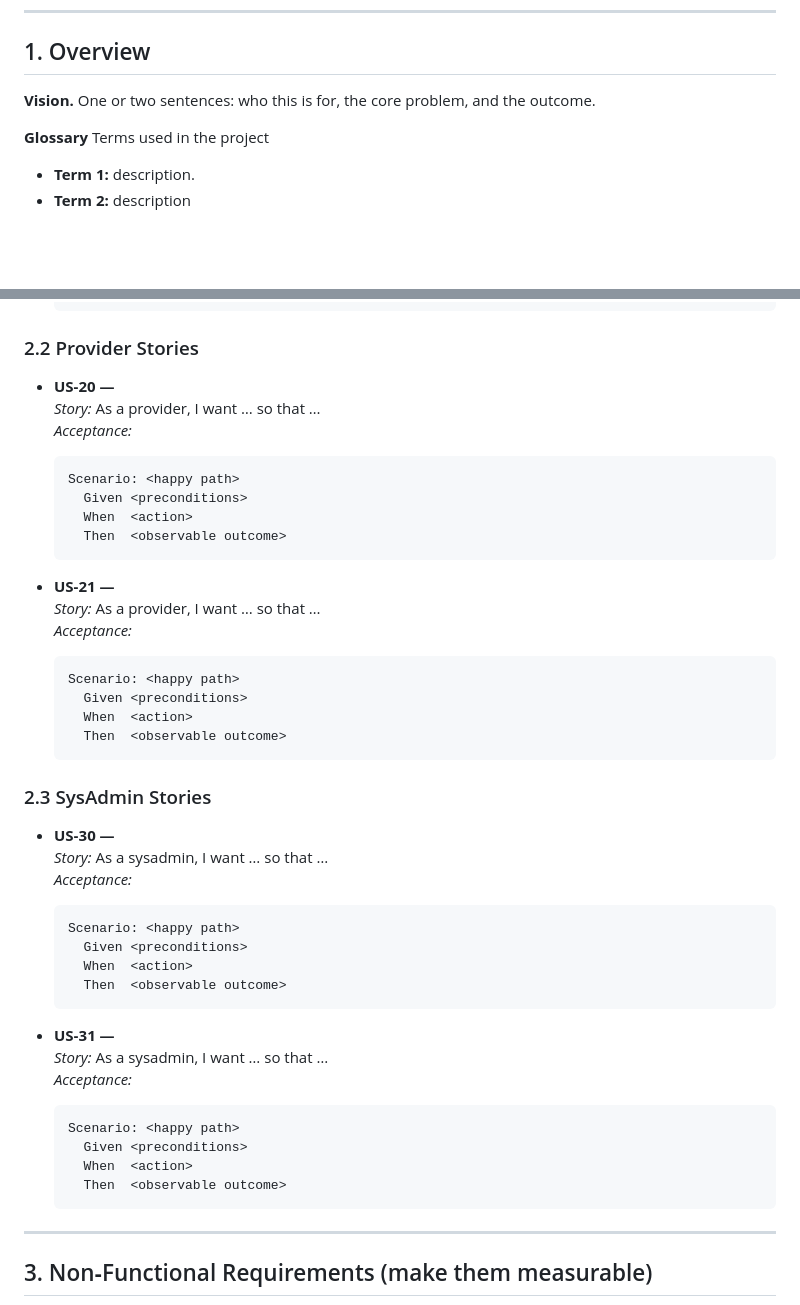
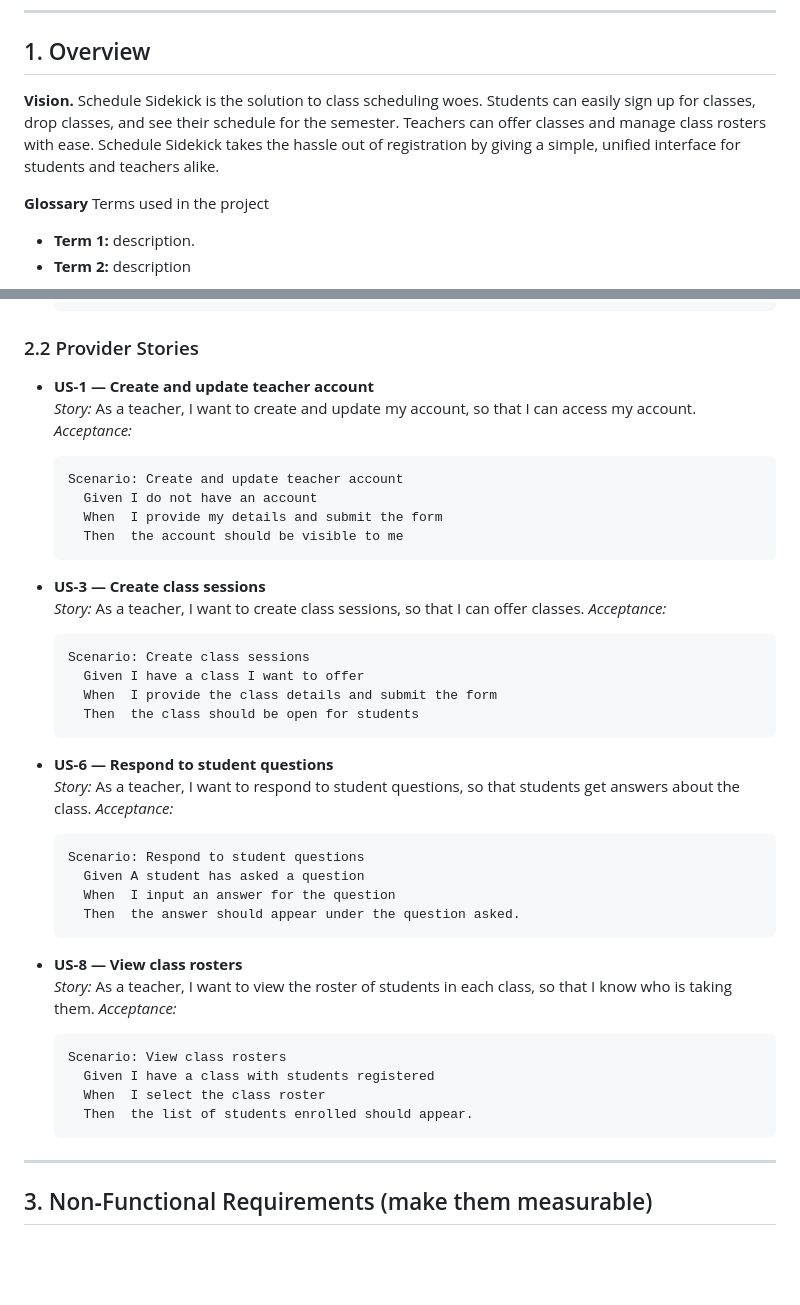
Before and after one commit to happyoogabooga/su26-team7, a Markdown page: docs/ScheduleSidekickSRS.md, 2 parts joined by grey strips. GitHub-like rendering; blank space fills up the shorter version.

Commit message:
added all teacher stories

````diff
--- a/docs/ScheduleSidekickSRS.md
+++ b/docs/ScheduleSidekickSRS.md
@@ -10,7 +10,7 @@
 
 ## 1. Overview
 
-**Vision.** One or two sentences: who this is for, the core problem, and the outcome.
+**Vision.** Schedule Sidekick is the solution to class scheduling woes. Students can easily sign up for classes, drop classes, and see their schedule for the semester. Teachers can offer classes and manage class rosters with ease. Schedule Sidekick takes the hassle out of registration by giving a simple, unified interface for students and teachers alike.
 
 **Glossary** Terms used in the project
 
@@ -67,48 +67,47 @@ Write each story as: **As a `<role>`, I want `<capability>`, so that `<benefit>`
 
 ### 2.2 Provider Stories
 
-- **US-20 — <short title>**
-  _Story:_ As a provider, I want … so that …
+- **US-1 — Create and update teacher account**
+  _Story:_ As a teacher, I want to create and update my account, so that I can access my account.
   _Acceptance:_
 
     ```gherkin
-    Scenario: <happy path>
-      Given <preconditions>
-      When  <action>
-      Then  <observable outcome>
+    Scenario: Create and update teacher account
+      Given I do not have an account
+      When  I provide my details and submit the form
+      Then  the account should be visible to me
     ```
 
-- **US-21 — <short title>**
-  _Story:_ As a provider, I want … so that …
-  _Acceptance:_
-    ```gherkin
-    Scenario: <happy path>
-      Given <preconditions>
-      When  <action>
-      Then  <observable outcome>
-    ```
-
-### 2.3 SysAdmin Stories
-
-- **US‑30 — <short title>**
-  _Story:_ As a sysadmin, I want … so that …
+- **US-3 — Create class sessions**
+  _Story:_ As a teacher, I want to create class sessions, so that I can offer classes.
   _Acceptance:_
 
     ```gherkin
-    Scenario: <happy path>
-      Given <preconditions>
-      When  <action>
-      Then  <observable outcome>
+    Scenario: Create class sessions
+      Given I have a class I want to offer
+      When  I provide the class details and submit the form
+      Then  the class should be open for students
     ```
 
-- **US‑31 — <short title>**
-  _Story:_ As a sysadmin, I want … so that …
+- **US-6 — Respond to student questions**
+  _Story:_ As a teacher, I want to respond to student questions, so that students get answers about the class.
+  _Acceptance:_
+
+    ```gherkin
+    Scenario: Respond to student questions
+      Given A student has asked a question
+      When  I input an answer for the question
+      Then  the answer should appear under the question asked.
+    ```
+
+- **US-8 — View class rosters**
+  _Story:_ As a teacher, I want to view the roster of students in each class, so that I know who is taking them.
   _Acceptance:_
     ```gherkin
-    Scenario: <happy path>
-      Given <preconditions>
-      When  <action>
-      Then  <observable outcome>
+    Scenario: View class rosters
+      Given I have a class with students registered
+      When  I select the class roster
+      Then  the list of students enrolled should appear.
     ```
 
 ---
````
